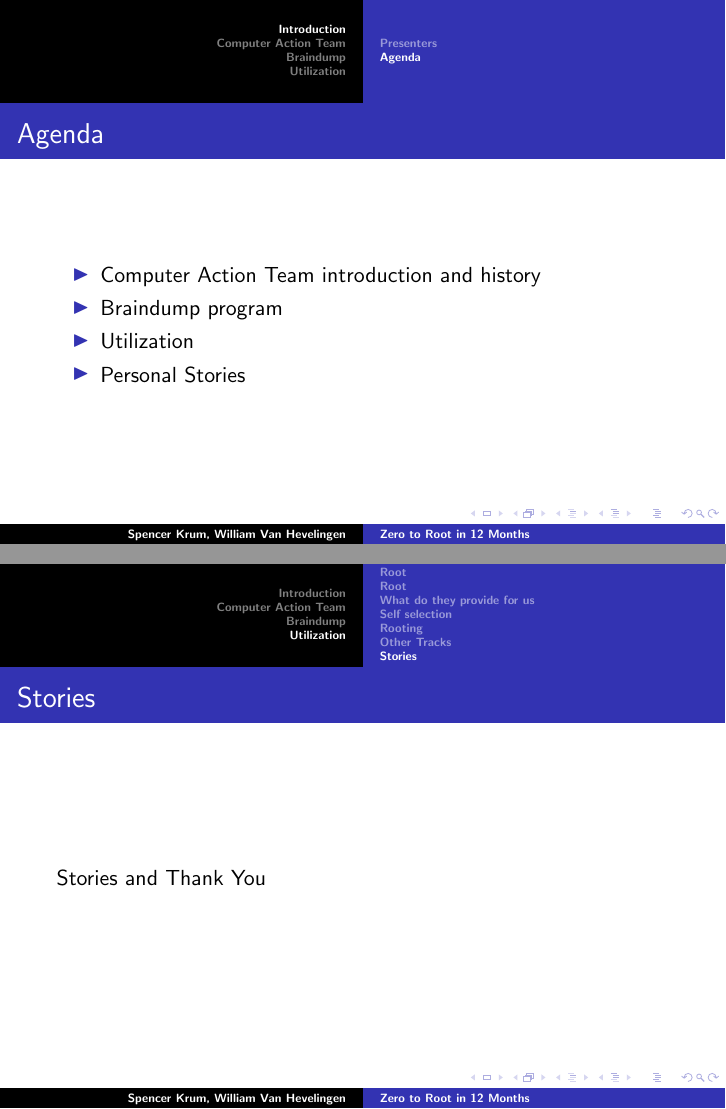
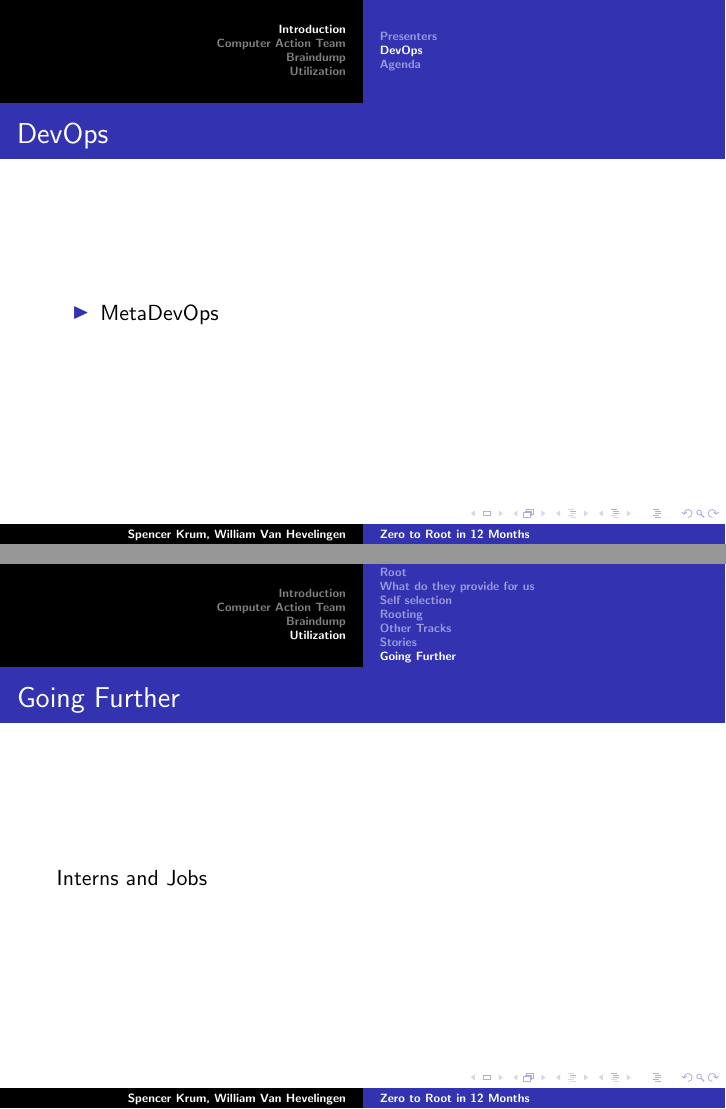
Before and after one commit to nibalizer/CAT-Braindump-cascadia-it-conf, LaTeX slides (zero_to_root_in_twelve_months.tex): pages 3 and 37 of 37 before the commit and pages 3 and 39 of 39 after it, joined at a grey line. Compiled offline with pdfLaTeX.

Commit message:
updating for pdxdevops

```diff
--- a/zero_to_root_in_twelve_months.tex
+++ b/zero_to_root_in_twelve_months.tex
@@ -33,6 +33,17 @@
         \includegraphics[width=1\textwidth]{blkperl.jpg}
         \end{columns}
 }
+
+% Slide
+\subsection{DevOps}
+\frame
+{
+    \frametitle{DevOps}
+    \begin{itemize}
+        \item MetaDevOps
+    \end{itemize}
+}
+
 % Slide
 \subsection{Agenda}
 \frame
@@ -451,4 +461,12 @@ This means fileservers, puppet masters, authoritative dns servers, ldap servers,
     Stories and Thank You
 }
 
+% Slide
+\subsection{Going Further}
+\frame
+{
+    \frametitle{Going Further}
+    Interns and Jobs
+}
+
 \end{document}
```
Also changed, not shown: zero_to_root_in_twelve_months.tex (1 more changed lines).
